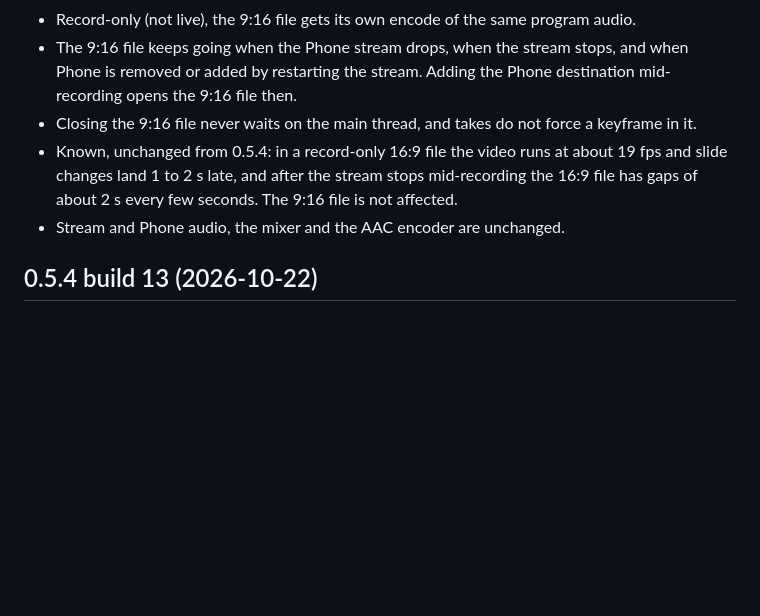
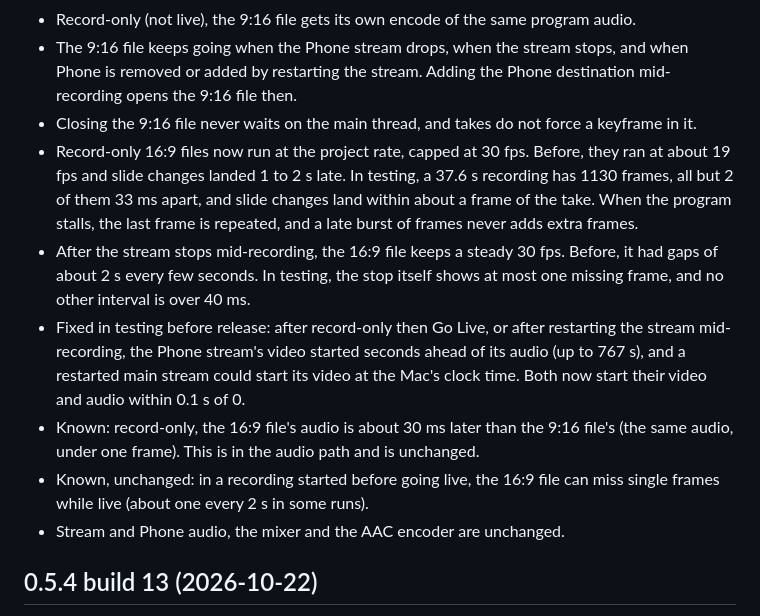
Before and after one commit to nyuiela/ProShow, a Markdown page: CHANGELOG.md, the part around the change. Rendered like a GitHub page; blank space fills up the shorter version.

Commit message:
0.5.5 (14): CHANGELOG for the 16:9 record-only and stream-stop fixes

```diff
--- a/CHANGELOG.md
+++ b/CHANGELOG.md
@@ -7,7 +7,11 @@
 - Record-only (not live), the 9:16 file gets its own encode of the same program audio.
 - The 9:16 file keeps going when the Phone stream drops, when the stream stops, and when Phone is removed or added by restarting the stream. Adding the Phone destination mid-recording opens the 9:16 file then.
 - Closing the 9:16 file never waits on the main thread, and takes do not force a keyframe in it.
-- Known, unchanged from 0.5.4: in a record-only 16:9 file the video runs at about 19 fps and slide changes land 1 to 2 s late, and after the stream stops mid-recording the 16:9 file has gaps of about 2 s every few seconds. The 9:16 file is not affected.
+- Record-only 16:9 files now run at the project rate, capped at 30 fps. Before, they ran at about 19 fps and slide changes landed 1 to 2 s late. In testing, a 37.6 s recording has 1130 frames, all but 2 of them 33 ms apart, and slide changes land within about a frame of the take. When the program stalls, the last frame is repeated, and a late burst of frames never adds extra frames.
+- After the stream stops mid-recording, the 16:9 file keeps a steady 30 fps. Before, it had gaps of about 2 s every few seconds. In testing, the stop itself shows at most one missing frame, and no other interval is over 40 ms.
+- Fixed in testing before release: after record-only then Go Live, or after restarting the stream mid-recording, the Phone stream's video started seconds ahead of its audio (up to 767 s), and a restarted main stream could start its video at the Mac's clock time. Both now start their video and audio within 0.1 s of 0.
+- Known: record-only, the 16:9 file's audio is about 30 ms later than the 9:16 file's (the same audio, under one frame). This is in the audio path and is unchanged.
+- Known, unchanged: in a recording started before going live, the 16:9 file can miss single frames while live (about one every 2 s in some runs).
 - Stream and Phone audio, the mixer and the AAC encoder are unchanged.
 
 ## 0.5.4 build 13 (2026-10-22)
```
